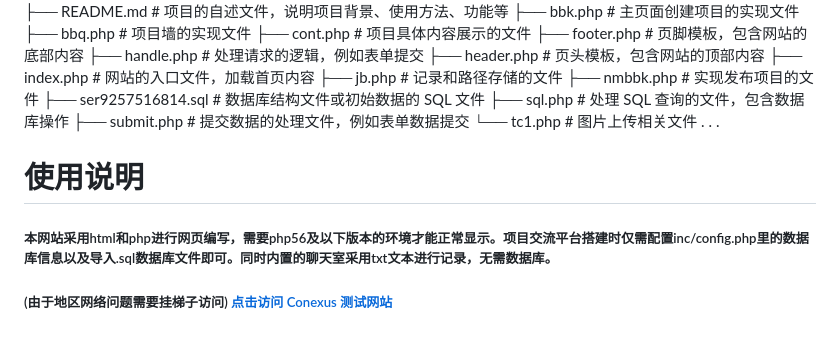
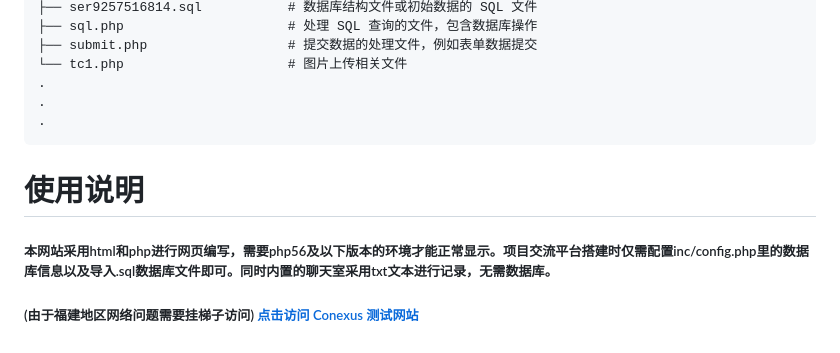
Before and after one commit to jackyoung01/102201234-102201235, a Markdown page: README.md, the part around the change printed below. Drawn GitHub-style.

````diff
--- a/README.md
+++ b/README.md
@@ -79,7 +79,7 @@
 .
 .
 .
-
+```
 # 使用说明
 ##### 本网站采用html和php进行网页编写，需要php56及以下版本的环境才能正常显示。项目交流平台搭建时仅需配置inc/config.php里的数据库信息以及导入.sql数据库文件即可。同时内置的聊天室采用txt文本进行记录，无需数据库。
-##### (由于地区网络问题需要挂梯子访问) [点击访问 Conexus 测试网站](http://conexus.oeza.top)
+##### (由于福建地区网络问题需要挂梯子访问) [点击访问 Conexus 测试网站](http://conexus.oeza.top)
````
Also changed, not shown: other parts of README.md (+1 -1 lines).
